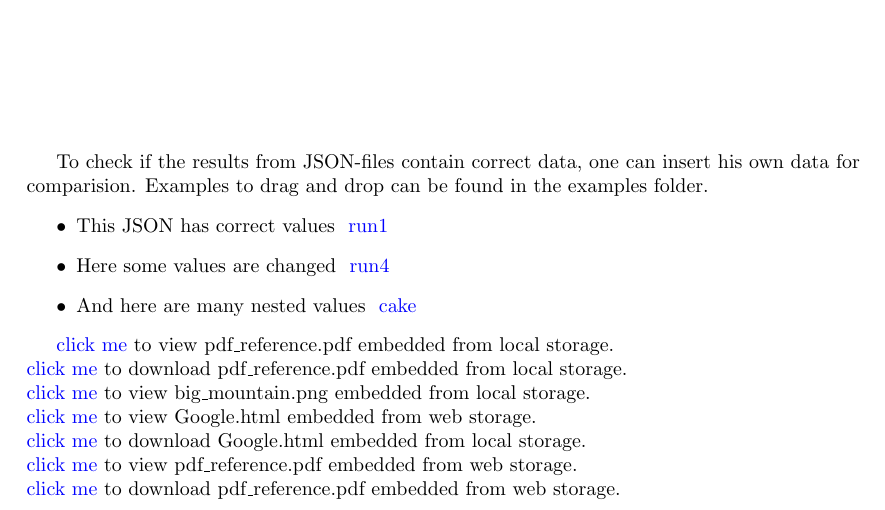
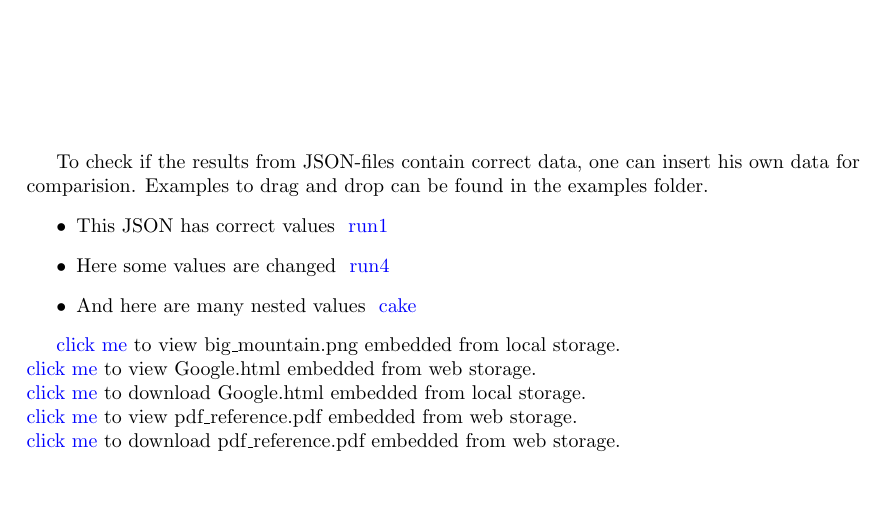
Before and after one commit to uds-datalab/PDBF, a LaTeX document (minimal.tex): part of page 2 of 2, cut so that both start at the same text, the shorter picture padded with empty space. Compiled offline with pdfLaTeX.

Commit message:
versioning 1.2.6

```diff
--- a/minimal.tex
+++ b/minimal.tex
@@ -40,9 +40,6 @@ To check if the results from JSON-files contain correct data, one can insert his
 \item And here are many nested values \json{cake}
 \end{itemize}
 
-
-\attachment[click me][view][local]{examples/attachment/pdf\_reference.pdf} to view pdf\_reference.pdf embedded from local storage. \\
-\attachment[click me][download][local]{examples/attachment/pdf\_reference.pdf} to download pdf\_reference.pdf embedded from local storage. \\
 \attachment[click me][view][local]{examples/attachment/big\_mountain.png} to view big\_mountain.png embedded from local storage. \\
 \attachment[click me][view][web]{https://www.google.de/} to view Google.html embedded from web storage. \\
 \attachment[click me][download][local]{examples/attachment/Google.html} to download Google.html embedded from local storage. \\
```
